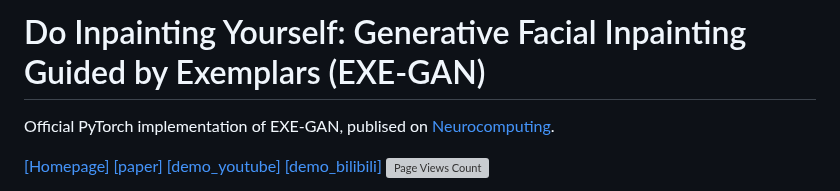
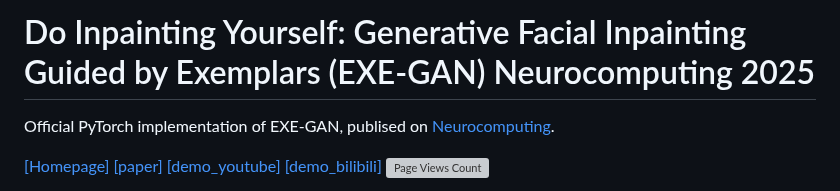
Before and after one commit to LonglongaaaGo/EXE-GAN, a Markdown page: README.md, the part around the change. Rendered like a GitHub page; grey boxes are pictures that could not be loaded.

```diff
--- a/README.md
+++ b/README.md
@@ -1,4 +1,4 @@
-# Do Inpainting Yourself: Generative Facial Inpainting Guided by Exemplars (EXE-GAN)
+# Do Inpainting Yourself: Generative Facial Inpainting Guided by Exemplars (EXE-GAN) Neurocomputing 2025
 Official PyTorch implementation of EXE-GAN, publised on [Neurocomputing](https://www.sciencedirect.com/science/article/pii/S0925231224017673?via%3Dihub).
 
 [[Homepage]](https://longlongaaago.github.io/EXE-GAN/)
```
